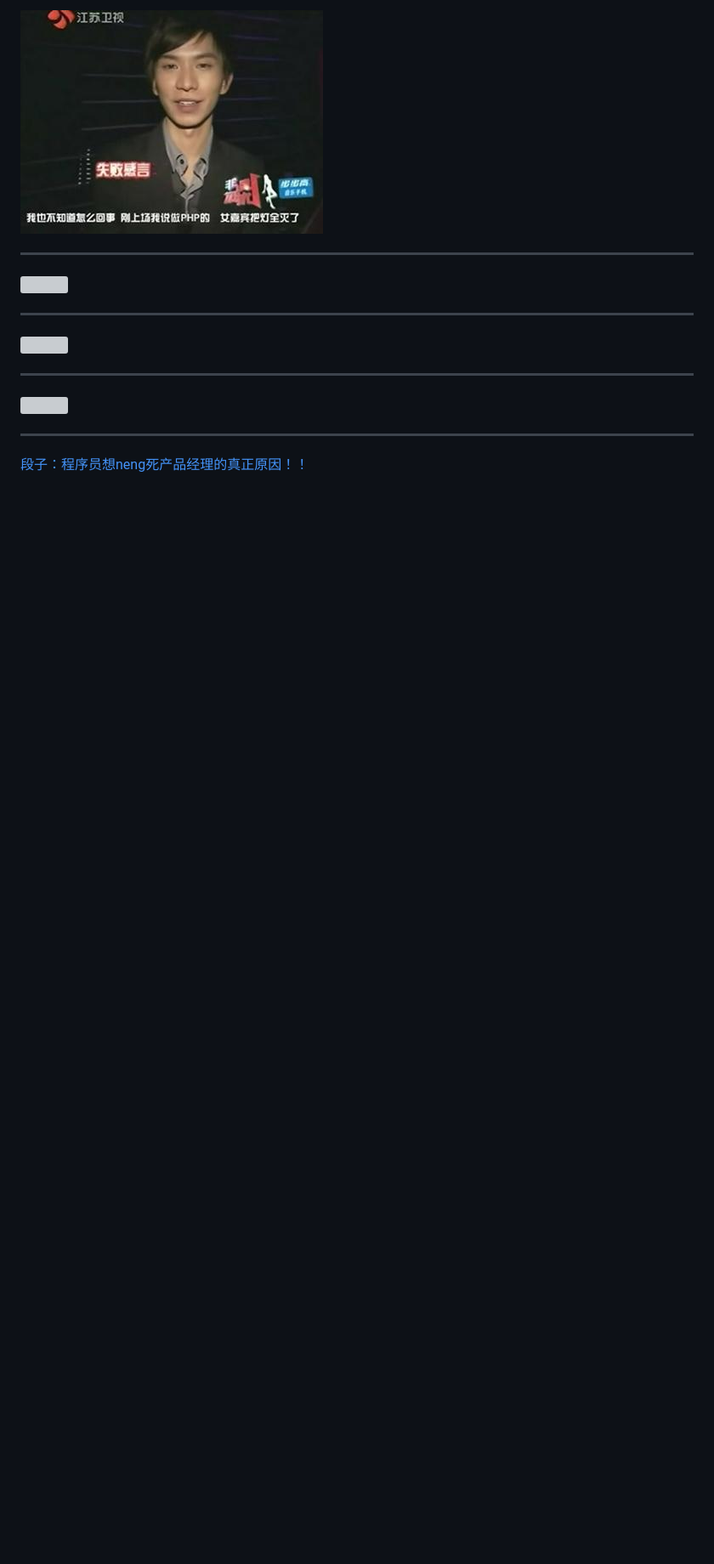
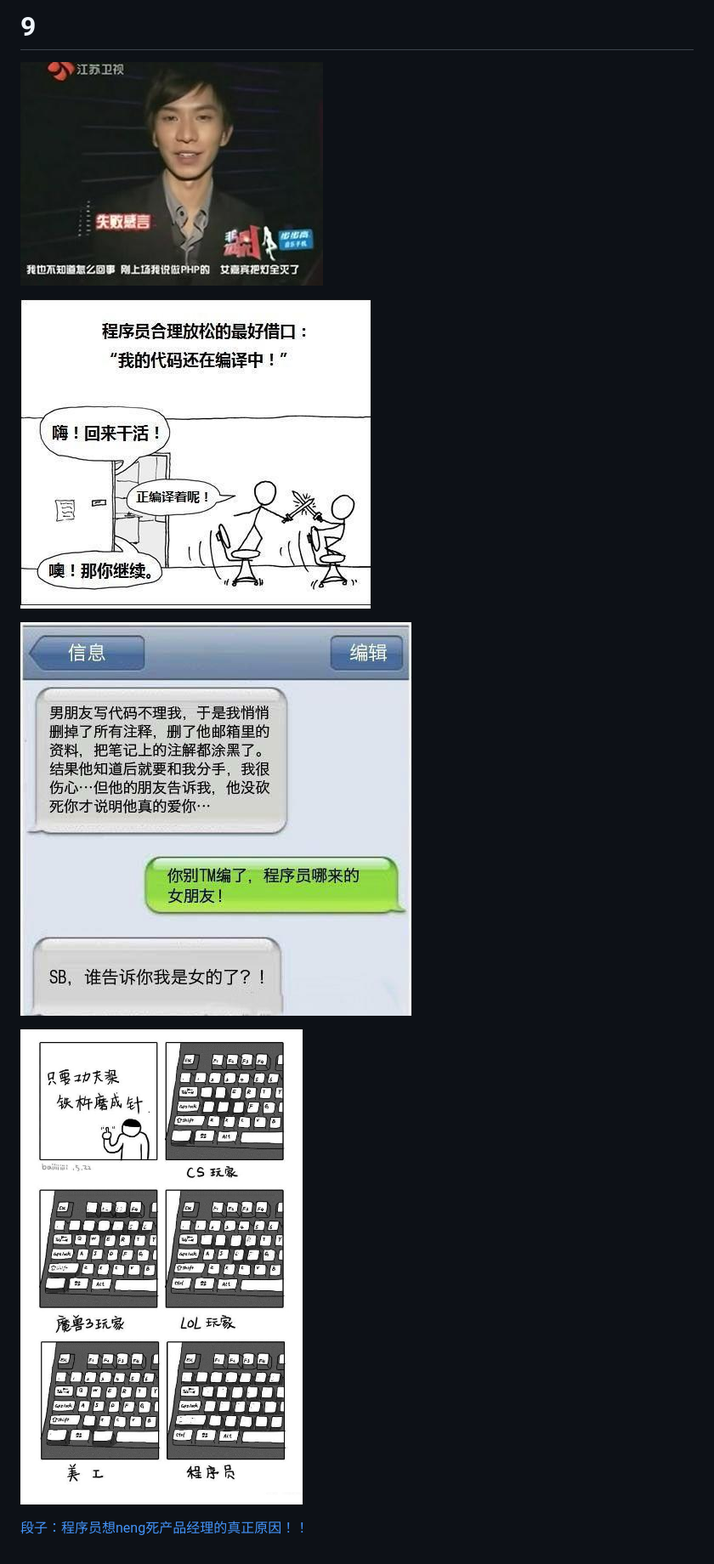
Before and after one commit to polluxbao/ScrapyHeima, a Markdown page: file/part08/9.md, the part around the change. Shown: that part at 85% size. Rendered like a GitHub page; pictures changed too: .gitbook/assets/happy-05_03.jpg (added), .gitbook/assets/happy-05_04.jpg (added), .gitbook/assets/happy-05_06.jpg (added); blank space fills up the shorter version; grey boxes are pictures that could not be loaded.

Commit message:
GitBook: [master] 6 pages and 4 assets modified

```diff
--- a/file/part08/9.md
+++ b/file/part08/9.md
@@ -1,17 +1,11 @@
-![](../images/happy-05_06.jpg)
+# 9
 
----
+![](../../.gitbook/assets/happy-05_06.jpg)
 
-![](../images/happyday.jpg)
+![](../../.gitbook/assets/happyday.jpg)
 
----
+![](../../.gitbook/assets/happy-05_03.jpg)
 
-![](../images/happy-05_03.jpg)
-
----
-
-![](../images/happy-05_04.jpg)
-
----
+![](../../.gitbook/assets/happy-05_04.jpg)
 
 [段子：程序员想neng死产品经理的真正原因！！](http://mp.weixin.qq.com/s?__biz=MjM5MDI5MjAyMA==&mid=2651382986&idx=1&sn=fe54f6c5186344fcb7773d50f49069e2&scene=1&srcid=0812Z86UqG1OTMhsmBbUdsT3#wechat_redirect)
```
Also changed, not shown: README.md (added, +18 -0 lines), SUMMARY.md (added, +7 -0 lines), file/README.md (added, +1 -0 lines), file/part08/10.md (+2 -3 lines), file/part08/README.md (added, +1 -0 lines).
